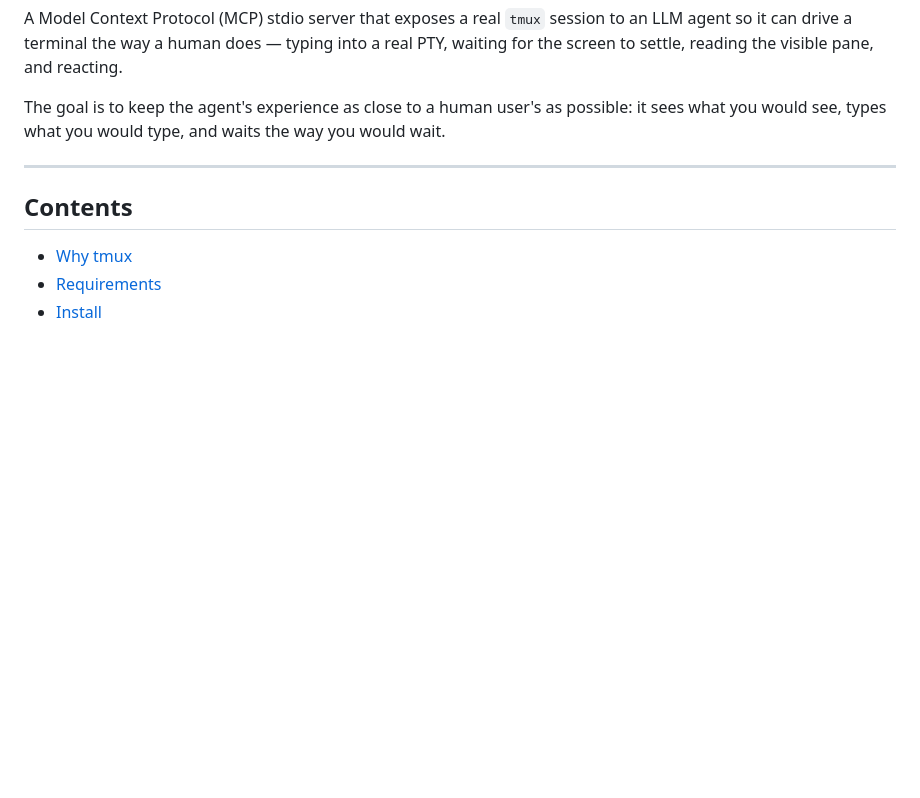
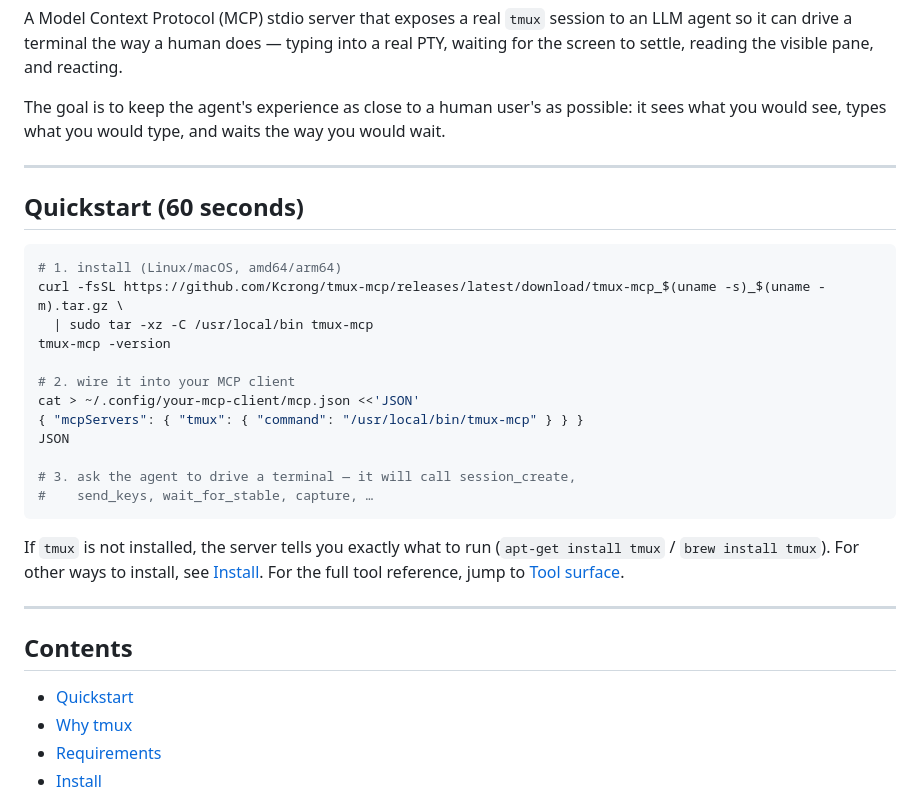
Before and after one commit to Kcrong/tmux-mcp, a Markdown page: README.md, the part around one of its changes. GitHub-like rendering; blank space fills up the shorter version.

Commit message:
docs: add 60-second Quickstart and CodeQL badge
- New "Quickstart (60 seconds)" section up top: install, wire-up, run
  in three short shell blocks. Lowers the time-to-first-success for
  people landing on the README without losing the existing detailed
  Install / Wire it up sections below.
- CodeQL badge alongside CI/Go Reference/Report Card so the security
  workflow is visible at a glance.

Co-Authored-By: Claude Opus 4.7 <noreply@anthropic.com>

````diff
--- a/README.md
+++ b/README.md
@@ -17,8 +18,33 @@ waits the way you would wait.
 
 ---
 
+## Quickstart (60 seconds)
+
+```sh
+# 1. install (Linux/macOS, amd64/arm64)
+curl -fsSL https://github.com/Kcrong/tmux-mcp/releases/latest/download/tmux-mcp_$(uname -s)_$(uname -m).tar.gz \
+  | sudo tar -xz -C /usr/local/bin tmux-mcp
+tmux-mcp -version
+
+# 2. wire it into your MCP client
+cat > ~/.config/your-mcp-client/mcp.json <<'JSON'
+{ "mcpServers": { "tmux": { "command": "/usr/local/bin/tmux-mcp" } } }
+JSON
+
+# 3. ask the agent to drive a terminal — it will call session_create,
+#    send_keys, wait_for_stable, capture, …
+```
+
+If `tmux` is not installed, the server tells you exactly what to run
+(`apt-get install tmux` / `brew install tmux`). For other ways to install,
+see [Install](#install). For the full tool reference, jump to
+[Tool surface](#tool-surface).
+
+---
+
 ## Contents
 
+- [Quickstart](#quickstart-60-seconds)
 - [Why tmux](#why-tmux)
 - [Requirements](#requirements)
 - [Install](#install)
````
Also changed, not shown: other parts of README.md (+1 -0 lines).
